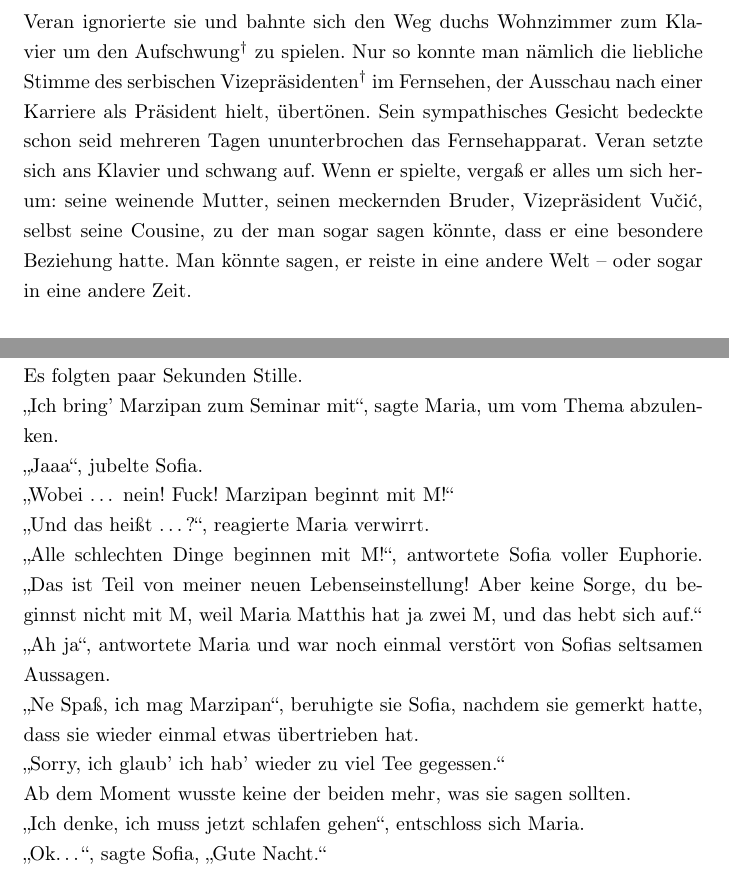
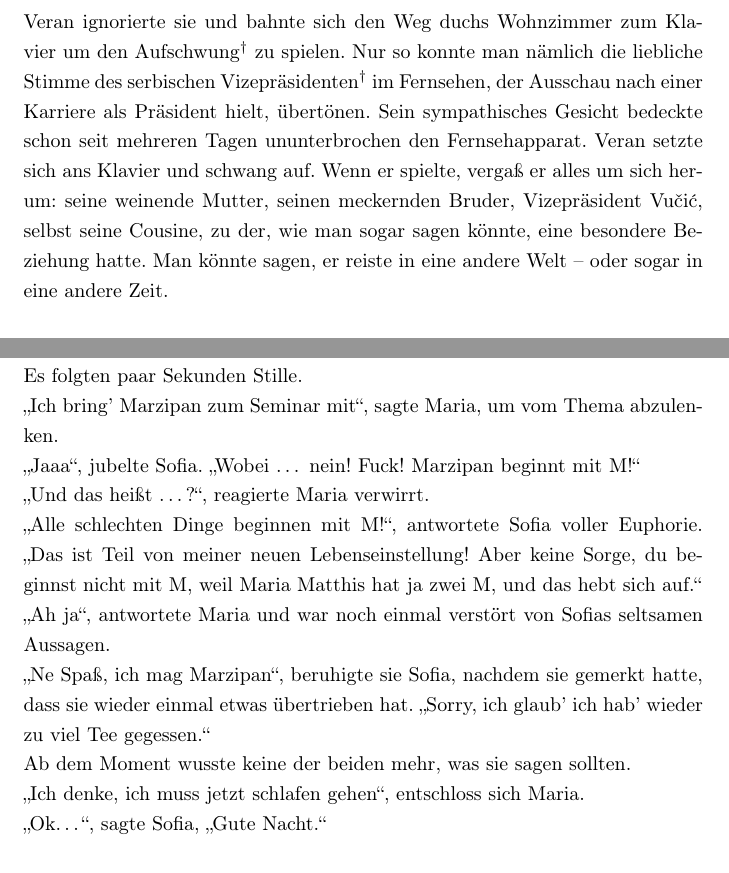
Before and after one commit to GregorSamsa42/AIMO-FF, a LaTeX book (fanfiction.tex): two parts of pages 7 and 10 of 49, joined at a grey line, cut so that both start at the same text. Compiled offline with pdfLaTeX.

Commit message:
final version 2

```diff
--- a/fanfiction.tex
+++ b/fanfiction.tex
@@ -94,7 +94,7 @@ Nachdem er fertig war, trat er dem Channel mit den anderen wieder bei. \\
 „Nigde\ldots\footnote{Nirgendwohin\ldots}“, murmelte Veran. Er hatte keine Lust, sich bei seiner Mutter zu rechtfertigen, und beschloss, sie lieber vom Thema abzulenken. \\
 „Ima seminar u Oberwolfachu za tri nedelje\footnote{In 3 Wochen ist Seminar in Oberwolfach.}“, sagte er. \\
 „Dabogda ti se visine u trouglu ne sekle u jednoj tački!\footnote{Mögen sich deine Höhen im Dreieck nicht in einem Punkt schneiden!}“, entsetzte sich Verans Mutter. \\
-Veran ignorierte sie und bahnte sich den Weg duchs Wohnzimmer zum Klavier um den Aufschwung$^{\dagger}$ zu spielen. Nur so konnte man nämlich die liebliche Stimme des serbischen Vizepräsidenten$^{\dagger}$ im Fernsehen, der Ausschau nach einer Karriere als Präsident hielt, übertönen. Sein sympathisches Gesicht bedeckte schon seid mehreren Tagen ununterbrochen das Fernsehapparat. Veran setzte sich ans Klavier und schwang auf. Wenn er spielte, vergaß er alles um sich herum: seine weinende Mutter, seinen meckernden Bruder, Vizepräsident Vučić, selbst seine Cousine, zu der man sogar sagen könnte, dass er eine besondere Beziehung hatte. Man könnte sagen, er reiste in eine andere Welt -- oder sogar in eine andere Zeit.
+Veran ignorierte sie und bahnte sich den Weg duchs Wohnzimmer zum Klavier um den Aufschwung$^{\dagger}$ zu spielen. Nur so konnte man nämlich die liebliche Stimme des serbischen Vizepräsidenten$^{\dagger}$ im Fernsehen, der Ausschau nach einer Karriere als Präsident hielt, übertönen. Sein sympathisches Gesicht bedeckte schon seit mehreren Tagen ununterbrochen den Fernsehapparat. Veran setzte sich ans Klavier und schwang auf. Wenn er spielte, vergaß er alles um sich herum: seine weinende Mutter, seinen meckernden Bruder, Vizepräsident Vučić, selbst seine Cousine, zu der, wie man sogar sagen könnte, eine besondere Beziehung hatte. Man könnte sagen, er reiste in eine andere Welt -- oder sogar in eine andere Zeit.
 
 \parasep
 
@@ -138,13 +138,11 @@ Doch Maria reagierte darauf sehr zögernd, und Sofia verstand sofort, dass es ei
 „Fishy“, sagte Sofia darauf. \\
 Es folgten paar Sekunden Stille. \\
 „Ich bring' Marzipan zum Seminar mit“,  sagte Maria, um vom Thema abzulenken. \\
-„Jaaa“, jubelte Sofia. \\
-„Wobei \ldots{} nein! Fuck! Marzipan beginnt mit M!“ \\
+„Jaaa“, jubelte Sofia. „Wobei \ldots{} nein! Fuck! Marzipan beginnt mit M!“ \\
 „Und das heißt \ldots?“, reagierte Maria verwirrt. \\
 „Alle schlechten Dinge beginnen mit M!“, antwortete Sofia voller Euphorie. „Das ist Teil von meiner neuen Lebenseinstellung! Aber keine Sorge, du beginnst nicht mit M, weil Maria Matthis hat ja zwei M, und das hebt sich auf.“ \\
 „Ah ja“, antwortete Maria und war noch einmal verstört von Sofias seltsamen Aussagen. \\
-„Ne Spaß, ich mag Marzipan“, beruhigte sie Sofia, nachdem sie gemerkt hatte, dass sie wieder einmal etwas übertrieben hat. \\
-„Sorry, ich glaub' ich hab' wieder zu viel Tee gegessen.“ \\
+„Ne Spaß, ich mag Marzipan“, beruhigte sie Sofia, nachdem sie gemerkt hatte, dass sie wieder einmal etwas übertrieben hat. „Sorry, ich glaub' ich hab' wieder zu viel Tee gegessen.“ \\
 Ab dem Moment wusste keine der beiden mehr, was sie sagen sollten. \\
 „Ich denke, ich muss jetzt schlafen gehen“, entschloss sich Maria. \\
 „Ok\ldots“, sagte Sofia, „Gute Nacht.“ \\
```
Also changed, not shown: fanfiction.tex (2 more changed lines).
